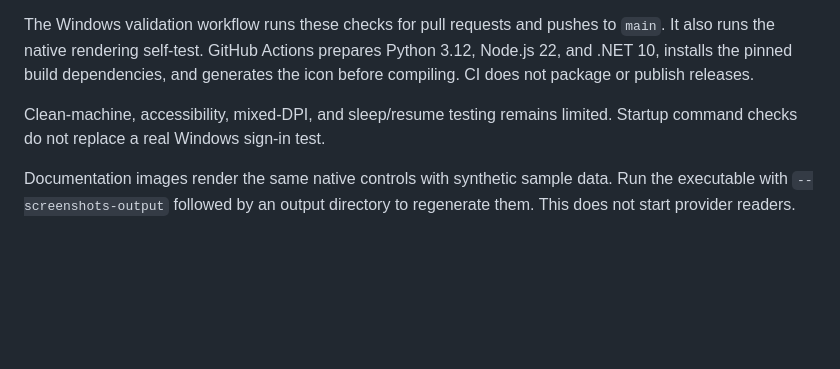
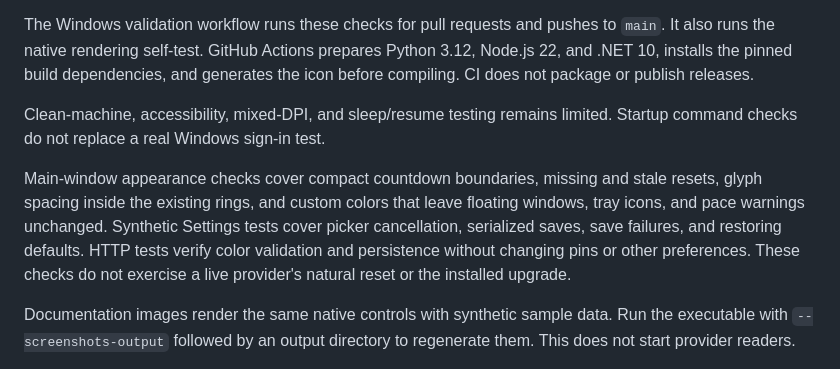
Before and after one commit to mahlernim/agent-quota-monitor-windows, a Markdown page: docs/development.md, the part around the change. GitHub-like rendering; blank space fills up the shorter version.

```diff
--- a/docs/development.md
+++ b/docs/development.md
@@ -41,6 +41,8 @@ The Windows validation workflow runs these checks for pull requests and pushes t
 
 Clean-machine, accessibility, mixed-DPI, and sleep/resume testing remains limited. Startup command checks do not replace a real Windows sign-in test.
 
+Main-window appearance checks cover compact countdown boundaries, missing and stale resets, glyph spacing inside the existing rings, and custom colors that leave floating windows, tray icons, and pace warnings unchanged. Synthetic Settings tests cover picker cancellation, serialized saves, save failures, and restoring defaults. HTTP tests verify color validation and persistence without changing pins or other preferences. These checks do not exercise a live provider's natural reset or the installed upgrade.
+
 Documentation images render the same native controls with synthetic sample data. Run the executable with `--screenshots-output` followed by an output directory to regenerate them. This does not start provider readers.
 
 The native account tests exercise ordering, draft conflicts, account controls, and separate operation and connection feedback through synthetic HTTP responses. Append `-- <output.png>` to their command to render a sample Settings window without connecting provider accounts.
```
Also changed, not shown: README.md (+6 -2 lines), docs/windows.md (+7 -3 lines), docs/images/main-window.png, 14 other files.
